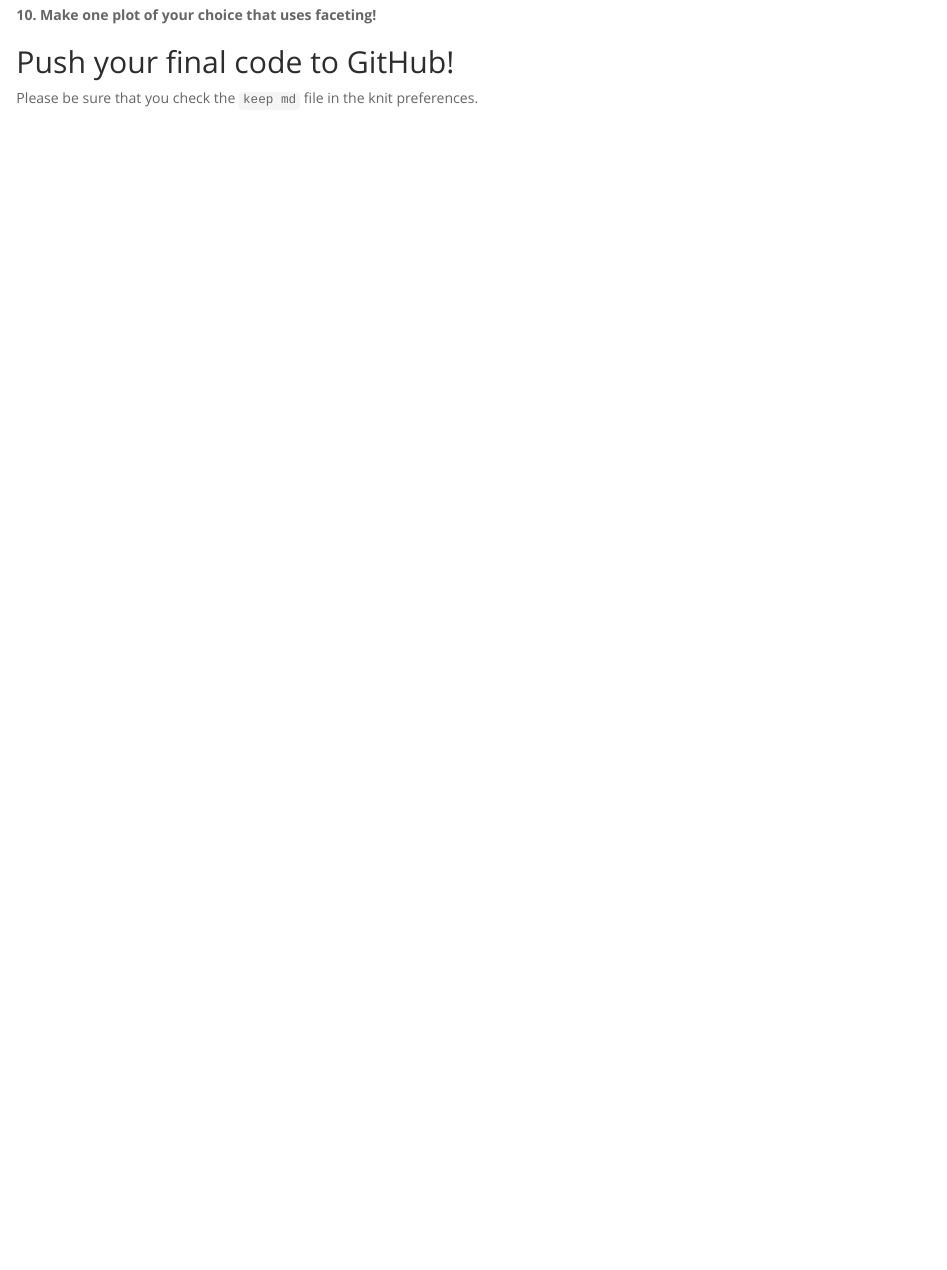
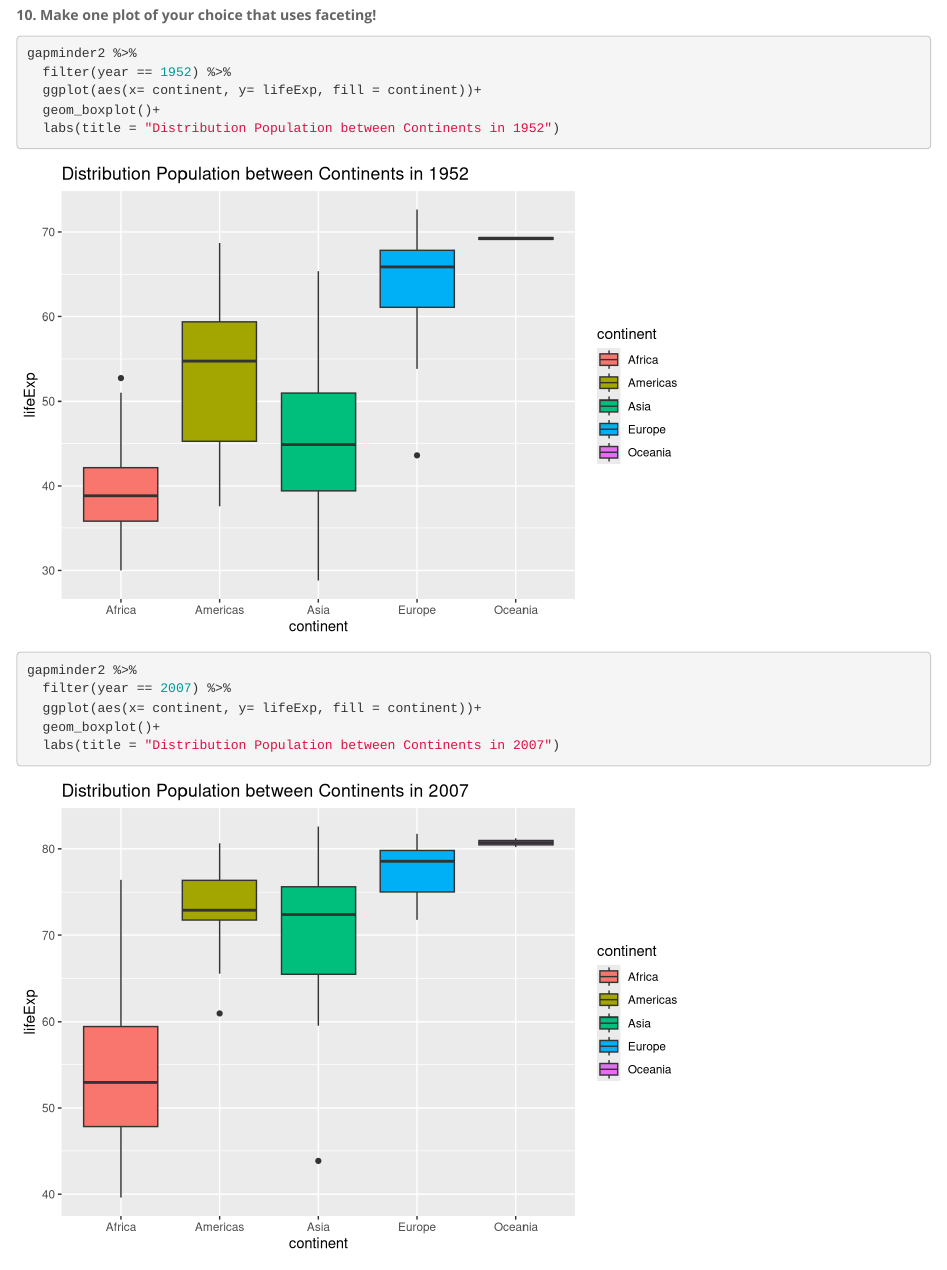
Before and after one commit to deovasquez1/BIS15W2023_dvasquez, an R Markdown document (lab11/lab11_hw.Rmd): the page in a window 1100 px wide, from 10090 px down. Rendered offline with R 4.5, knitr and Pandoc, with nearby package versions; some code elsewhere in the file could not run offline; the gapminder table comes from the copy in Python's plotly package.

Commit message:
lab 11 (reupload)

````diff
--- a/lab11/lab11_hw.Rmd
+++ b/lab11/lab11_hw.Rmd
@@ -187,6 +187,23 @@ gapminder2 %>%
   labs(title="GDPperCap vs Year Between Top 5 Largest Growth Countries Since 1952")
 ```
 **10. Make one plot of your choice that uses faceting!**
+```{r}
+gapminder2 %>%
+  filter(year == 1952) %>%
+  ggplot(aes(x= continent, y= lifeExp, fill = continent))+
+  geom_boxplot()+
+  labs(title = "Distribution Population between Continents in 1952")
+```
+
+```{r}
+gapminder2 %>%
+  filter(year == 2007) %>%
+  ggplot(aes(x= continent, y= lifeExp, fill = continent))+
+  geom_boxplot()+
+  labs(title = "Distribution Population between Continents in 2007")
+```
+
+
 
 ## Push your final code to GitHub!
 Please be sure that you check the `keep md` file in the knit preferences.
````
Also changed, not shown: lab11/lab11_hw.html (added).
